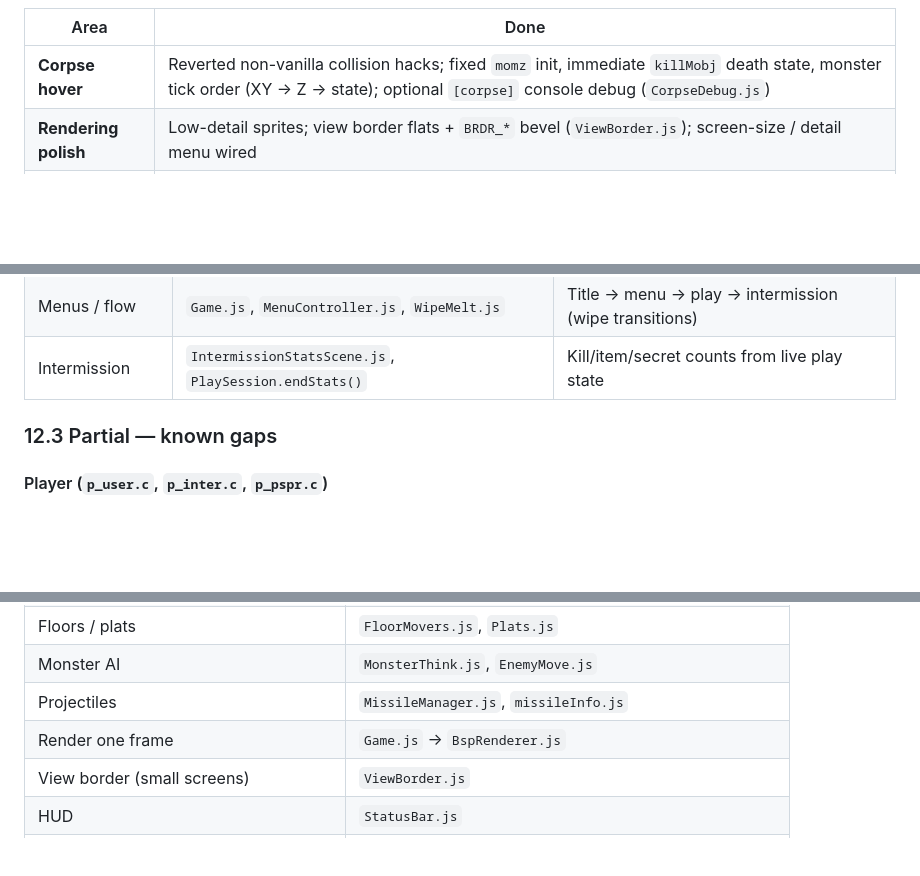
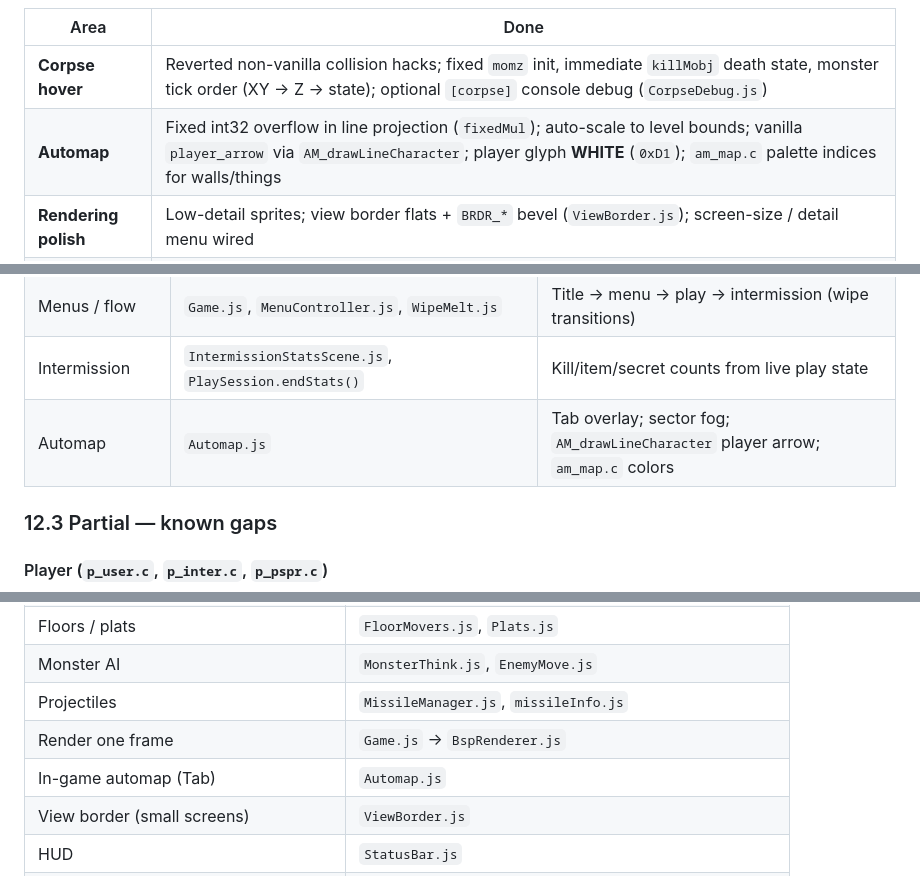
Before and after one commit to joepaddyroe/DoomJS, a Markdown page: PROJECT.md, 3 parts joined by grey strips. GitHub-like rendering; blank space fills up the shorter version.

```diff
--- a/PROJECT.md
+++ b/PROJECT.md
@@ -23,6 +23,7 @@ If you are picking up this project with no chat history:
 | Area | Done |
 |------|------|
 | **Corpse hover** | Reverted non-vanilla collision hacks; fixed `momz` init, immediate `killMobj` death state, monster tick order (XY → Z → state); optional `[corpse]` console debug (`CorpseDebug.js`) |
+| **Automap** | Fixed int32 overflow in line projection (`fixedMul`); auto-scale to level bounds; vanilla `player_arrow` via `AM_drawLineCharacter`; player glyph **WHITE** (`0xD1`); `am_map.c` palette indices for walls/things |
 | **Rendering polish** | Low-detail sprites; view border flats + `BRDR_*` bevel (`ViewBorder.js`); screen-size / detail menu wired |
 | **UI / flow** | Wipe-melt transitions (menu ↔ game ↔ intermission); intermission stats with live kill/item/secret counts + WI patches |
 | **Menu** | In-game pause/responder closer to vanilla; save/load slots wired via `Game.setSaveSystem` |
@@ -301,6 +303,7 @@ Cheats             ░░░░░░░░░░   0%
 | Audio | `SoundSystem.js`, `MusicSystem.js` | SFX + OPL music |
 | Menus / flow | `Game.js`, `MenuController.js`, `WipeMelt.js` | Title → menu → play → intermission (wipe transitions) |
 | Intermission | `IntermissionStatsScene.js`, `PlaySession.endStats()` | Kill/item/secret counts from live play state |
+| Automap | `Automap.js` | Tab overlay; sector fog; `AM_drawLineCharacter` player arrow; `am_map.c` colors |
 
 ### 12.3 Partial — known gaps
 
@@ -412,6 +418,7 @@ Use this when choosing what to port next. Goal: **complete Doom 1 (shareware + r
 | Monster AI | `MonsterThink.js`, `EnemyMove.js` |
 | Projectiles | `MissileManager.js`, `missileInfo.js` |
 | Render one frame | `Game.js` → `BspRenderer.js` |
+| In-game automap (Tab) | `Automap.js` |
 | View border (small screens) | `ViewBorder.js` |
 | HUD | `StatusBar.js` |
 | Menus | `MenuController.js` |
```
Also changed, not shown: other parts of PROJECT.md (+13 -8 lines).
